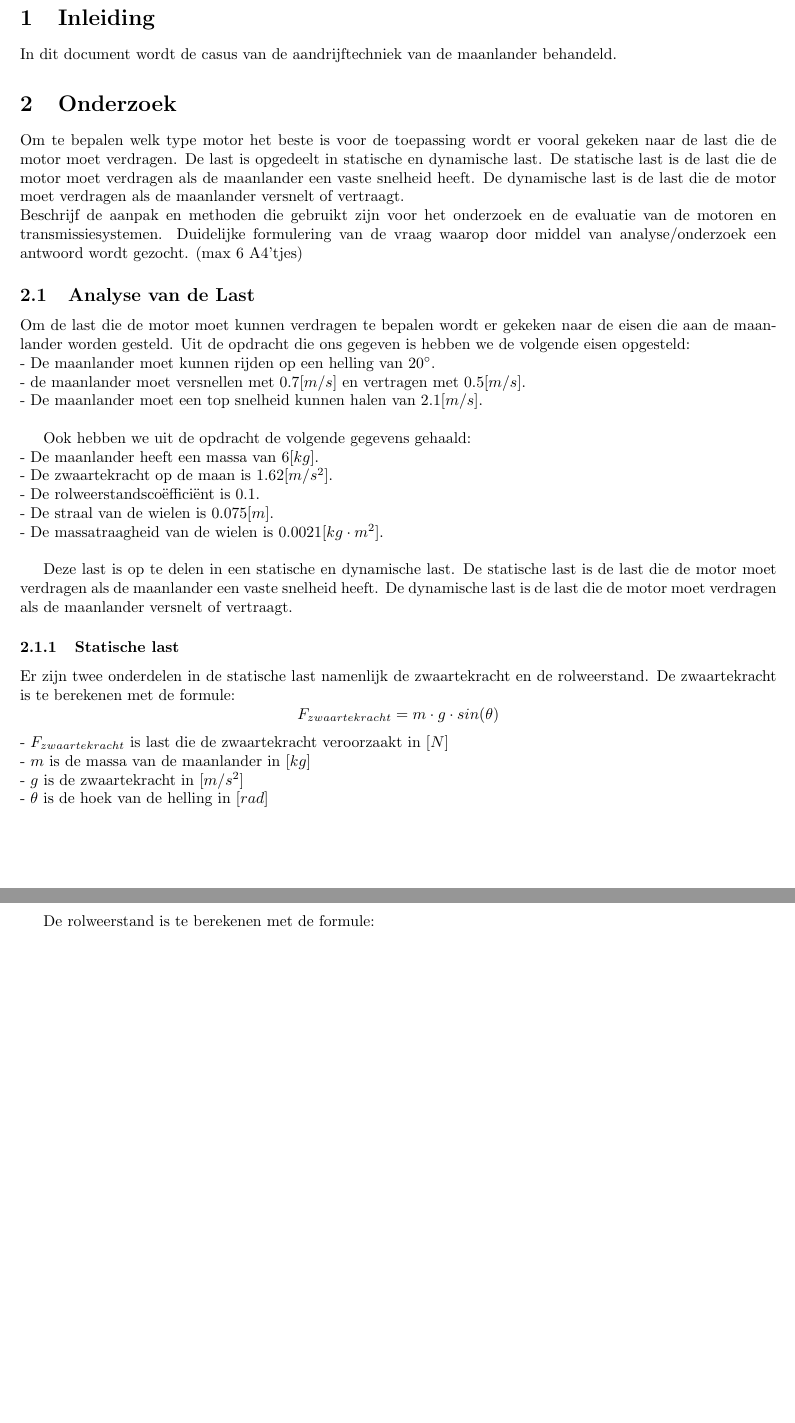
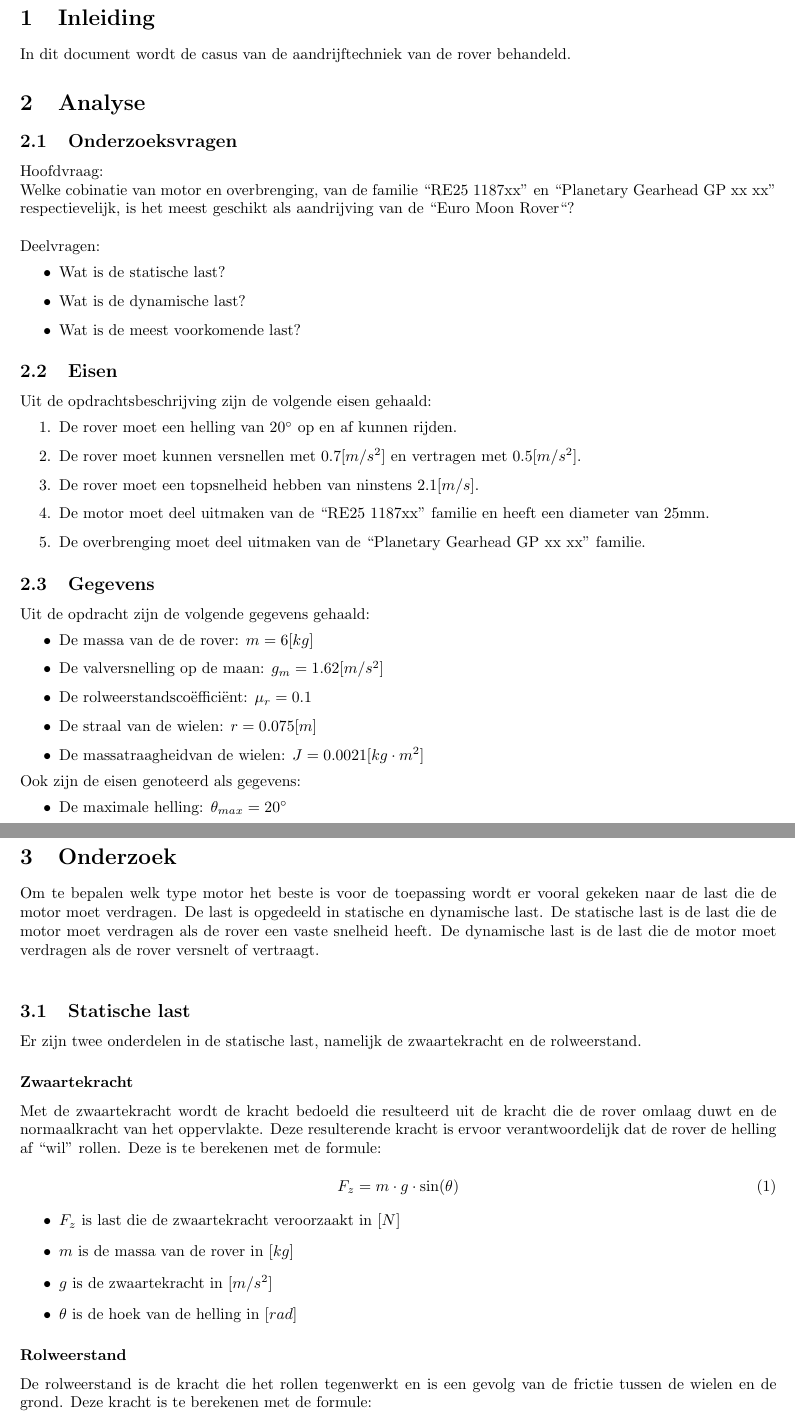
Before and after one commit to Remleyfpv/Aandrijftechniek, a LaTeX paper (formula.tex): two parts of pages 1 and 2 of 3, joined at a grey line, cut so that both start at the same text, the shorter picture padded with empty space. Compiled offline with pdfLaTeX.

Commit message:
opschoning

```diff
--- a/formula.tex
+++ b/formula.tex
@@ -38,51 +38,55 @@
 
 
 \section{Inleiding}
-    In dit document wordt de casus van de aandrijftechniek van de maanlander behandeld.
+    In dit document wordt de casus van de aandrijftechniek van de rover behandeld.
 
 
+\section{Analyse}
+    \subsection{Onderzoeksvragen}
+        Hoofdvraag: \newline
+        Welke cobinatie van motor en overbrenging,
+        van de familie ``RE25 1187xx'' en ``Planetary Gearhead GP xx xx'' respectievelijk,
+        is het meest geschikt als aandrijving van de ``Euro Moon Rover``?
+        \newline \newline
+        Deelvragen:
+        \begin{itemize}
+            \item Wat is de statische last?
+            \item Wat is de dynamische last?
+            \item Wat is de meest voorkomende last?
+        \end{itemize}
+
+    \subsection{Eisen}
+        Uit de opdrachtsbeschrijving zijn de volgende eisen gehaald:
+        \begin{enumerate}
+            \item De rover moet een helling van $20^{\circ}$ op en af kunnen rijden.
+            \item De rover moet kunnen versnellen met $0.7[m/s^2]$ en vertragen met $0.5[m/s^2]$.
+            \item De rover moet een topsnelheid hebben van ninstens $2.1[m/s]$.
+            \item De motor moet deel uitmaken van de ``RE25 1187xx'' familie en heeft een diameter van 25mm.
+            \item De overbrenging moet deel uitmaken van de ``Planetary Gearhead GP xx xx'' familie.
+        \end{enumerate}
+
+    \subsection{Gegevens}
+        Uit de opdracht zijn de volgende gegevens gehaald:
+        \begin{itemize}
+            \item De massa van de de rover: $m = 6[kg]$
+            \item De valversnelling op de maan: $g_m = 1.62[m/s^2]$
+            \item De rolweerstandscoëfficiënt: $\mu_r = 0.1$
+            \item De straal van de wielen: $r = 0.075[m]$
+            \item De massatraagheidvan de wielen: $J = 0.0021[kg \cdot m^2]$
+        \end{itemize}
+        Ook zijn de eisen genoteerd als gegevens:
+        \begin{itemize}
+            \item De maximale helling: $\theta_{max} = 20^\circ$
+            \item De maximale versnelling: $a_{max} = 0.7[m/s^2]$
+            \item De maximale snelheid: $v_{max} = 2.1[m/s]$
+        \end{itemize}
+
 \section{Onderzoek}
-
-
     Om te bepalen welk type motor het beste is voor de toepassing wordt er vooral gekeken naar de last die de motor moet verdragen.
-    De last is opgedeelt in statische en dynamische last.
-    De statische last is de last die de motor moet verdragen als de maanlander een vaste snelheid heeft.
-    De dynamische last is de last die de motor moet verdragen als de maanlander versnelt of vertraagt.
+    De last is opgedeeld in statische en dynamische last.
+    De statische last is de last die de motor moet verdragen als de rover een vaste snelheid heeft.
+    De dynamische last is de last die de motor moet verdragen als de rover versnelt of vertraagt.
     \newline
-    Beschrijf de aanpak en methoden die gebruikt zijn voor het onderzoek en de evaluatie van de motoren en transmissiesystemen.
-    Duidelijke formulering van de vraag waarop
-    door middel van analyse/onderzoek een
-    antwoord wordt gezocht. (max 6 A4’tjes)
 
 
 
-
-\subsection{Analyse van de Last}
-    Om de last die de motor moet kunnen verdragen te bepalen wordt er gekeken naar de eisen die aan de maanlander worden gesteld.
-    Uit de opdracht die ons gegeven is hebben we de volgende eisen opgesteld:\newline
-    - De maanlander moet kunnen rijden op een helling van $20^{\circ}$. \newline
-    - de maanlander moet versnellen met $0.7[m/s]$ en vertragen met $0.5[m/s]$. \newline
-    - De maanlander moet een top snelheid kunnen halen van $2.1[m/s]$. \newline
-
-    Ook hebben we uit de opdracht de volgende gegevens gehaald:\newline
-    - De maanlander heeft een massa van $6[kg]$. \newline
-    - De zwaartekracht op de maan is $1.62[m/s^2]$. \newline
-    - De rolweerstandscoëfficiënt is $0.1$. \newline
-    - De straal van de wielen is $0.075[m]$. \newline
-    - De massatraagheid van de wielen is $0.0021[kg \cdot m^2]$. \newline
-
-    Deze last is op te delen in een statische en dynamische last.
-    De statische last is de last die de motor moet verdragen als de maanlander een vaste snelheid heeft.
-    De dynamische last is de last die de motor moet verdragen als de maanlander versnelt of vertraagt.
-
-\subsubsection{Statische last}
-    Er zijn twee onderdelen in de statische last namenlijk de zwaartekracht en de rolweerstand.
-    De zwaartekracht is te berekenen met de formule:
-    $$F_{zwaartekracht} = m \cdot g \cdot sin(\theta)$$
-    - $F_{zwaartekracht}$ is last die de zwaartekracht veroorzaakt in $[N]$ \newline
-    - $m$ is de massa van de maanlander in $[kg]$ \newline
-    - $g$ is de zwaartekracht in $[m/s^2]$ \newline
-    - $\theta$ is de hoek van de helling in $[rad]$ \newline \newline
-
-    De rolweerstand is te berekenen met de formule:
-    $$F_{rolweerstand} =  u_{r} \cdot m \cdot g \cdot cos(theta) $$
@@ -111 +100,3 @@
 
+    \subsection{Statische last}
+        Er zijn twee onderdelen in de statische last, namelijk de zwaartekracht en de rolweerstand.
@@ -118,3 +103,23 @@
 
-    De totale dynamische koppel per wiel is dan de som van de massatraagheid van de maanlander en de massatraagheid van de wielen:
-    $$T_{dynamisch per wiel}[Nm] = \frac{T_{inertiamaanlander}[Nm]}{4} + T_{inertiawielen}[Nm] + T_{statischperwiel}[Nm]$$
+        \subsubsection*{Zwaartekracht}
+            Met de zwaartekracht wordt de kracht bedoeld die resulteerd uit de kracht die de rover omlaag duwt
+            en de normaalkracht van het oppervlakte.
+            Deze resulterende kracht is ervoor verantwoordelijk dat de rover de helling af ``wil'' rollen.
+            Deze is te berekenen met de formule:
+
+            \begin{equation}
+                F_{z} = m \cdot g \cdot \sin(\theta)
+            \end{equation}
+
+            \begin{itemize}
+                \item $F_{z}$ is last die de zwaartekracht veroorzaakt in $[N]$
+                \item $m$ is de massa van de rover in $[kg]$
+                \item $g$ is de zwaartekracht in $[m/s^2]$
+                \item $\theta$ is de hoek van de helling in $[rad]$
+            \end{itemize}
+
+        \subsubsection*{Rolweerstand}
+            De rolweerstand is de kracht die het rollen tegenwerkt en is een gevolg van de frictie tussen de wielen en de grond.
+            Deze kracht is te berekenen met de formule:
+
+            \begin{equation}
@@ -120,0 +168 @@
+                \item $r$ is de straal van het wiel in $[m]$
```
Also changed, not shown: formula.pdf, formula.tex (90 more changed lines), 7 other files.
